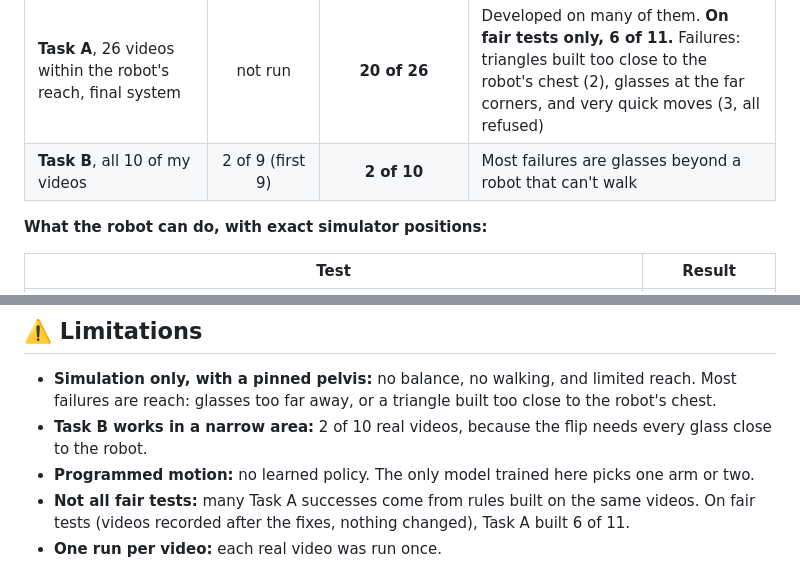
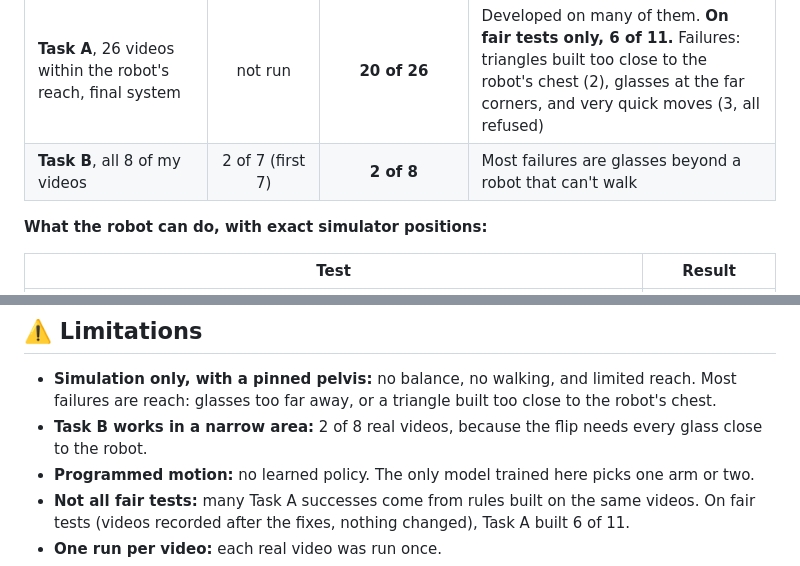
Before and after one commit to ankamsriman/Video2Robot, a Markdown page: README.md, 2 parts joined by grey strips. Drawn GitHub-style.

Commit message:
chore: remove Task B takes 6 and 7; Task B 2 of 8

```diff
--- a/README.md
+++ b/README.md
@@ -269,7 +269,7 @@ sam_reader:
 | **Task A**, my first 9 videos | 3 of 9 (4 with two arms) | **8 of 9** | Claude rescued 4 videos where the reader missed a glass. |
 | **Task A**, 7 fresh hard videos (clutter, an unused glass, glints, a moving plug, sunlight) | not run | **0 of 7** on their fair first run → **6 of 7** after one rule per failure | Not a fair test after the fixes. Sunlight still fails: the tower was too close to the robot's chest |
 | **Task A**, 26 videos within the robot's reach, final system | not run | **20 of 26** | Developed on many of them. **On fair tests only, 6 of 11.** Failures: triangles built too close to the robot's chest (2), glasses at the far corners, and very quick moves (3, all refused) |
-| **Task B**, all 10 of my videos | 2 of 9 (first 9) | **2 of 10** | Most failures are glasses beyond a robot that can't walk |
+| **Task B**, all 8 of my videos | 2 of 7 (first 7) | **2 of 8** | Most failures are glasses beyond a robot that can't walk |
 
 **What the robot can do, with exact simulator positions:**
 
@@ -317,7 +317,7 @@ Each idea came from counting the failures of the one before. The full record, ab
 ## ⚠️ Limitations
 
 - **Simulation only, with a pinned pelvis:** no balance, no walking, and limited reach. Most failures are reach: glasses too far away, or a triangle built too close to the robot's chest.
-- **Task B works in a narrow area:** 2 of 10 real videos, because the flip needs every glass close to the robot.
+- **Task B works in a narrow area:** 2 of 8 real videos, because the flip needs every glass close to the robot.
 - **Programmed motion:** no learned policy. The only model trained here picks one arm or two.
 - **Not all fair tests:** many Task A successes come from rules built on the same videos. On fair tests (videos recorded after the fixes, nothing changed), Task A built 6 of 11.
 - **One run per video:** each real video was run once.
```
Also changed, not shown: docs/ANALYSIS.md (+2 -2 lines), notes.md (+2 -2 lines), docs/analysis/real_video_results.png, 1 other file.
